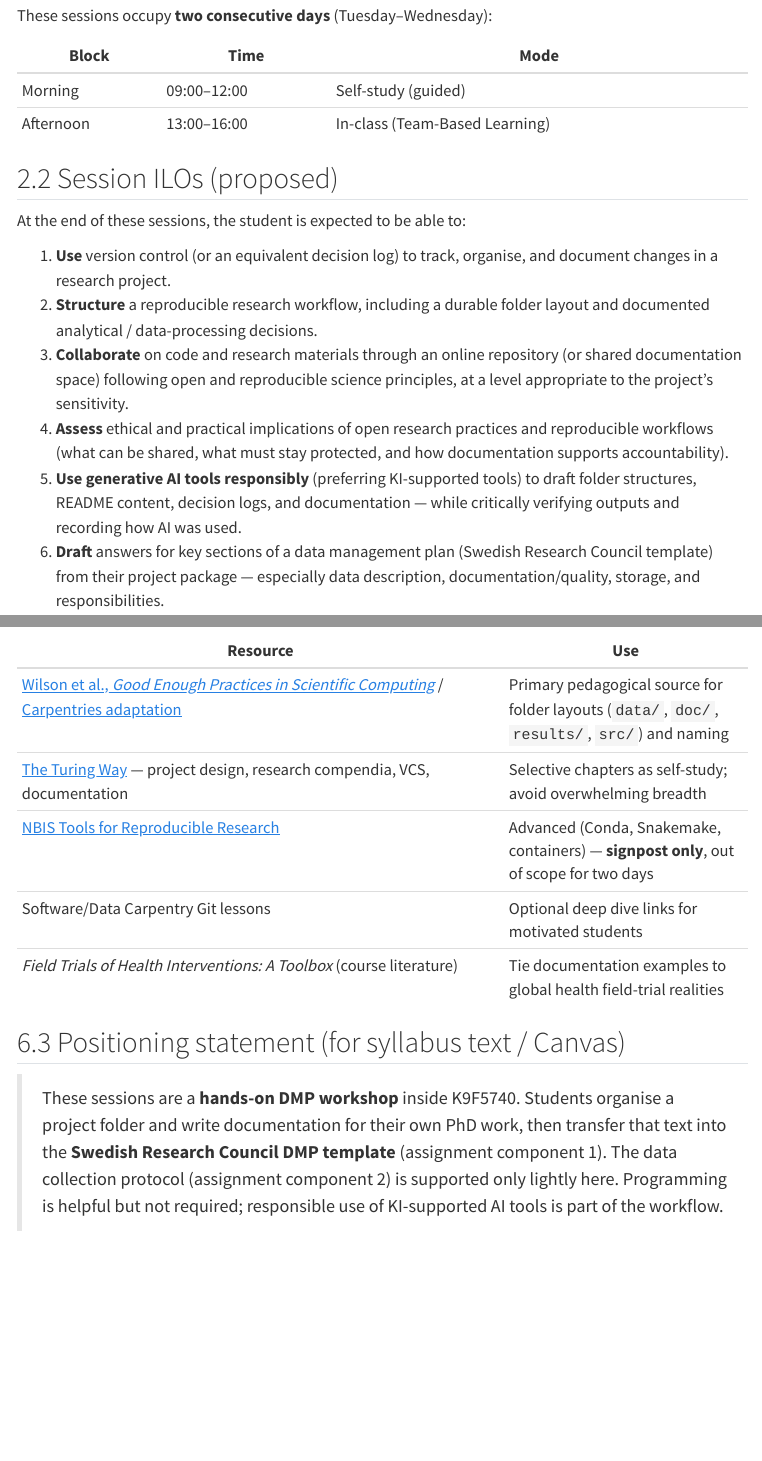
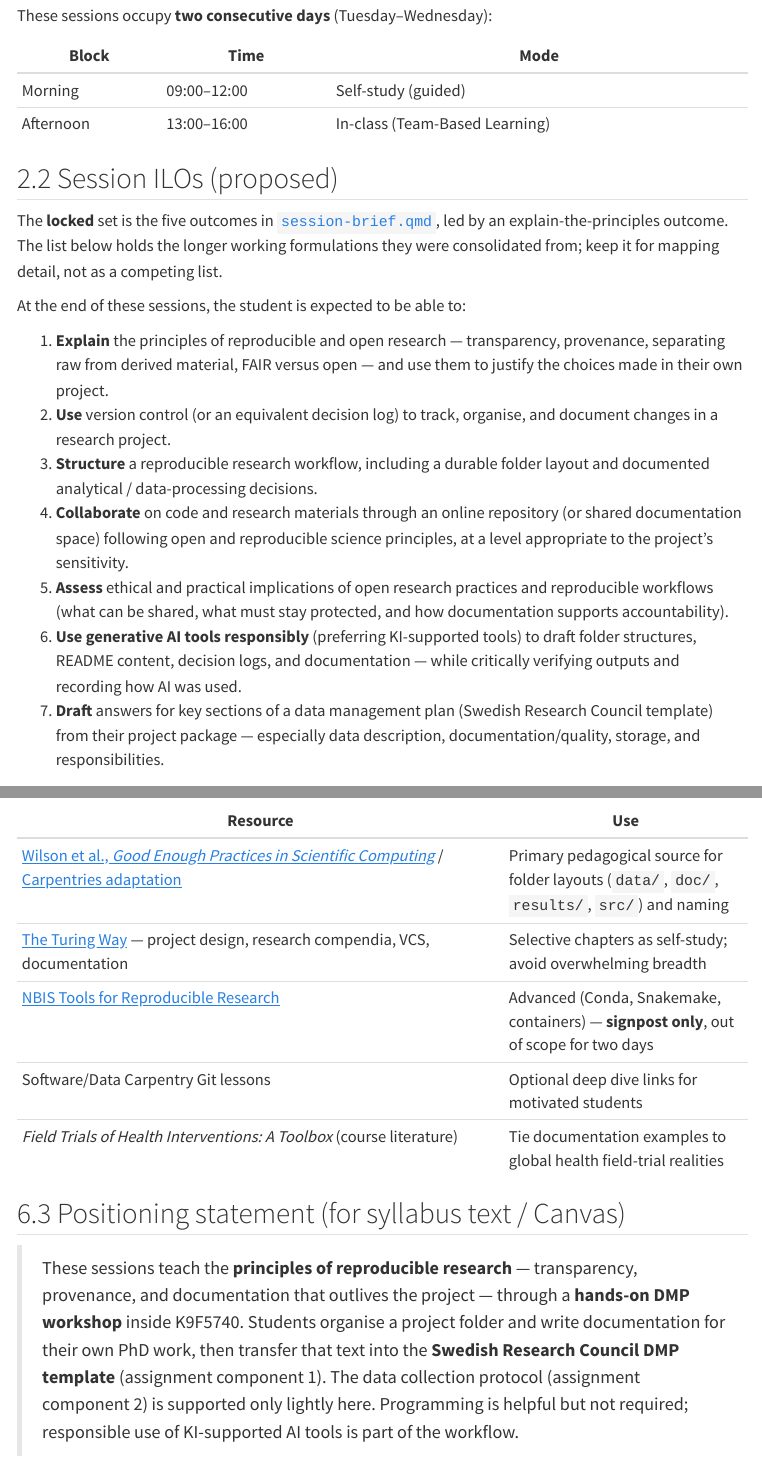
Before and after one commit to noacs-io/principles-and-workflows-for-reproducible-science, a Quarto document (plan/session-plan.qmd): the page in a window 1100 px wide, from 1530 px down, and a second part further down, joined at a grey line. Rendered offline with R 4.5, knitr and Pandoc in place of Quarto, with nearby package versions; menus at the side of the page are left out.

Commit message:
Carry the principles framing into the plan, agent rules, and drafting skill
Co-authored-by: martingerdin <martingerdin@users.noreply.github.com>

```diff
--- a/plan/session-plan.qmd
+++ b/plan/session-plan.qmd
@@ -60,14 +60,17 @@ These sessions occupy **two consecutive days** (Tuesday–Wednesday):
 
 ## Session ILOs (proposed)
 
+The **locked** set is the five outcomes in [`session-brief.qmd`](session-brief.qmd), led by an explain-the-principles outcome. The list below holds the longer working formulations they were consolidated from; keep it for mapping detail, not as a competing list.
+
 At the end of these sessions, the student is expected to be able to:
 
-1. **Use** version control (or an equivalent decision log) to track, organise, and document changes in a research project.
-2. **Structure** a reproducible research workflow, including a durable folder layout and documented analytical / data-processing decisions.
-3. **Collaborate** on code and research materials through an online repository (or shared documentation space) following open and reproducible science principles, at a level appropriate to the project’s sensitivity.
-4. **Assess** ethical and practical implications of open research practices and reproducible workflows (what can be shared, what must stay protected, and how documentation supports accountability).
-5. **Use generative AI tools responsibly** (preferring KI-supported tools) to draft folder structures, README content, decision logs, and documentation — while critically verifying outputs and recording how AI was used.
-6. **Draft** answers for key sections of a data management plan (Swedish Research Council template) from their project package — especially data description, documentation/quality, storage, and responsibilities.
+1. **Explain** the principles of reproducible and open research — transparency, provenance, separating raw from derived material, FAIR versus open — and use them to justify the choices made in their own project.
+2. **Use** version control (or an equivalent decision log) to track, organise, and document changes in a research project.
+3. **Structure** a reproducible research workflow, including a durable folder layout and documented analytical / data-processing decisions.
+4. **Collaborate** on code and research materials through an online repository (or shared documentation space) following open and reproducible science principles, at a level appropriate to the project’s sensitivity.
+5. **Assess** ethical and practical implications of open research practices and reproducible workflows (what can be shared, what must stay protected, and how documentation supports accountability).
+6. **Use generative AI tools responsibly** (preferring KI-supported tools) to draft folder structures, README content, decision logs, and documentation — while critically verifying outputs and recording how AI was used.
+7. **Draft** answers for key sections of a data management plan (Swedish Research Council template) from their project package — especially data description, documentation/quality, storage, and responsibilities.
 
 ## Mapping: session ILOs ↔ relevant K9F5740 course ILOs
 
@@ -280,7 +283,7 @@ We will likely need **open-source TBL software** in addition to — or instead o
 
 ## Positioning statement (for syllabus text / Canvas)
 
-> These sessions are a **hands-on DMP workshop** inside K9F5740. Students organise a project folder and write documentation for their own PhD work, then transfer that text into the **Swedish Research Council DMP template** (assignment component 1). The data collection protocol (assignment component 2) is supported only lightly here. Programming is helpful but not required; responsible use of KI-supported AI tools is part of the workflow.
+> These sessions teach the **principles of reproducible research** — transparency, provenance, and documentation that outlives the project — through a **hands-on DMP workshop** inside K9F5740. Students organise a project folder and write documentation for their own PhD work, then transfer that text into the **Swedish Research Council DMP template** (assignment component 1). The data collection protocol (assignment component 2) is supported only lightly here. Programming is helpful but not required; responsible use of KI-supported AI tools is part of the workflow.
 
 # Proposed two-day blueprint
 
```
Also changed, not shown: AGENTS.md (+6 -5 lines), .agents/skills/draft-session-materials/SKILL.md.
